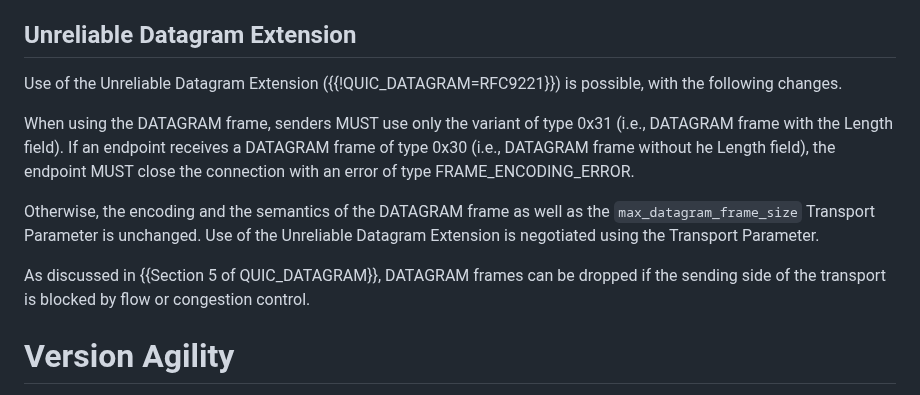
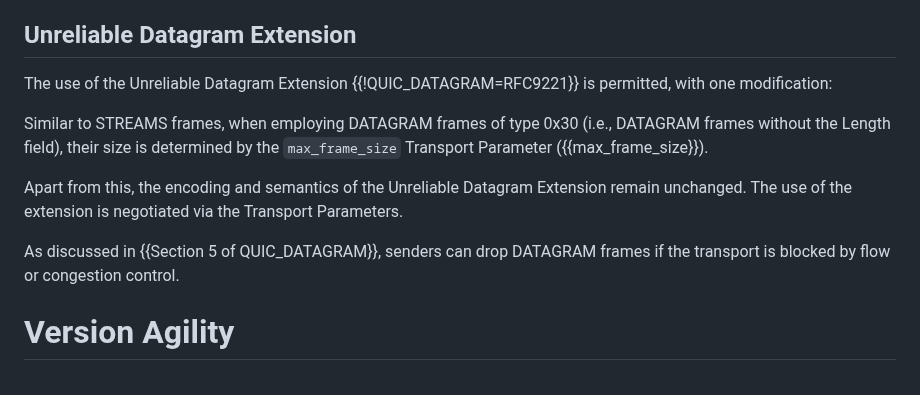
Before and after one commit to kazuho/draft-kazuho-quic-quic-on-streams, a Markdown page: draft-kazuho-quic-quic-on-streams.md, the part around the change. Drawn GitHub-style.

Commit message:
allow 0x30

```diff
--- a/draft-kazuho-quic-quic-on-streams.md
+++ b/draft-kazuho-quic-quic-on-streams.md
@@ -361,20 +361,19 @@ This specification defines the mapping of the Unreliable Datagram Extension.
 
 ## Unreliable Datagram Extension
 
-Use of the Unreliable Datagram Extension ({{!QUIC_DATAGRAM=RFC9221}}) is
-possible, with the following changes.
+The use of the Unreliable Datagram Extension {{!QUIC_DATAGRAM=RFC9221}} is
+permitted, with one modification:
 
-When using the DATAGRAM frame, senders MUST use only the variant of type 0x31
-(i.e., DATAGRAM frame with the Length field). If an endpoint receives a DATAGRAM
-frame of type 0x30 (i.e., DATAGRAM frame without he Length field), the endpoint
-MUST close the connection with an error of type FRAME_ENCODING_ERROR.
+Similar to STREAMS frames, when employing DATAGRAM frames of type 0x30 (i.e.,
+DATAGRAM frames without the Length field), their size is determined by the
+`max_frame_size` Transport Parameter ({{max_frame_size}}).
 
-Otherwise, the encoding and the semantics of the DATAGRAM frame as well as the
-`max_datagram_frame_size` Transport Parameter is unchanged. Use of the
-Unreliable Datagram Extension is negotiated using the Transport Parameter.
+Apart from this, the encoding and semantics of the Unreliable Datagram Extension
+remain unchanged. The use of the extension is negotiated via the Transport
+Parameters.
 
-As discussed in {{Section 5 of QUIC_DATAGRAM}}, DATAGRAM frames can be dropped
-if the sending side of the transport is blocked by flow or congestion control.
+As discussed in {{Section 5 of QUIC_DATAGRAM}}, senders can drop DATAGRAM frames
+if the transport is blocked by flow or congestion control.
 
 
 # Version Agility
```
